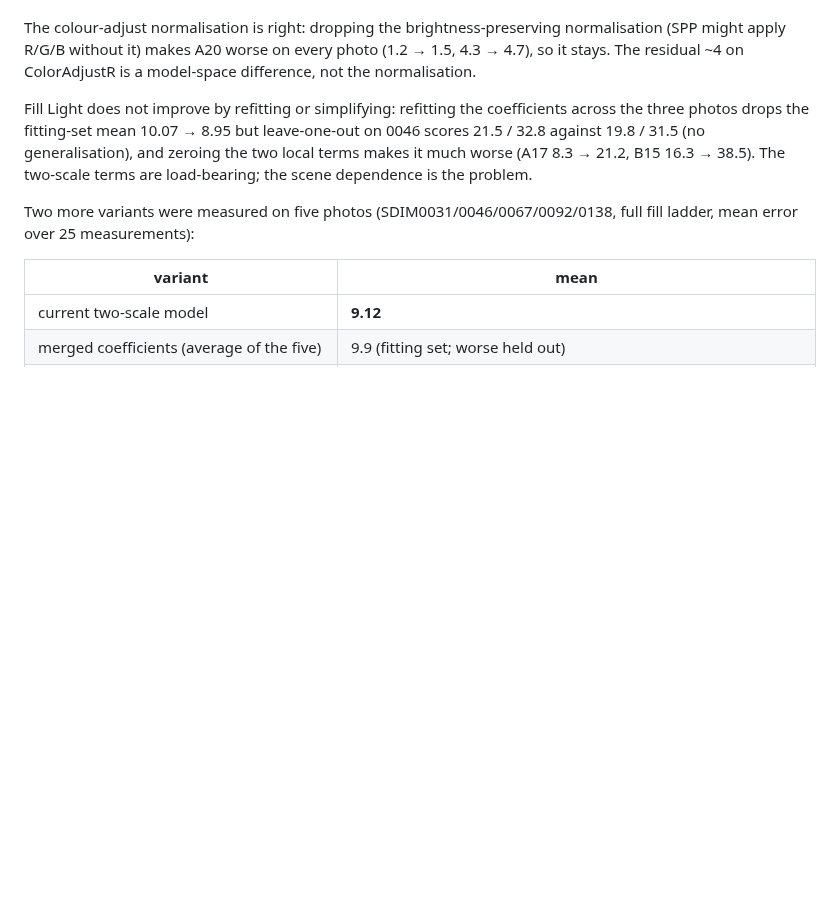
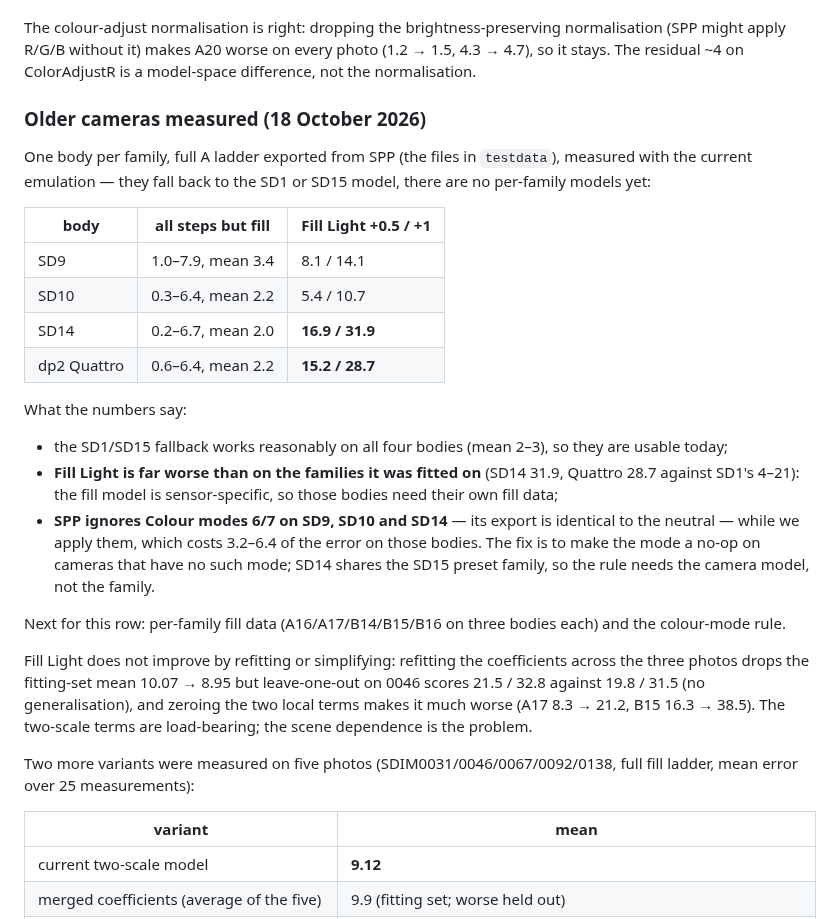
Before and after one commit to biopoetic/foveon-lab, a Markdown page: docs/accuracy-roadmap.md, the part around the change. GitHub-like rendering; blank space fills up the shorter version.

Commit message:
Docs: the older cameras are measured
One body per family (SD9, SD10, SD14, dp2 Quattro) exported from SPP
with the full A ladder and measured against the current emulation, which
falls back to the SD1/SD15 model: means 2.0-3.4, worst steps 6.4-7.9.
Fill Light is much worse than on the families it was fitted on (SD14
31.9, Quattro 28.7), and SPP ignores Colour modes 6/7 on SD9/SD10/SD14
while we apply them (3.2-6.4 of the error).

The manifest row moves from "decoded, not yet measured" to measured, and
the roadmap records the table, the two findings and the next steps.

```diff
--- a/docs/accuracy-roadmap.md
+++ b/docs/accuracy-roadmap.md
@@ -45,6 +45,32 @@ error here is 3.1–21.5 (SD1) and 2.7–12.6 (SD15).
 The colour-adjust normalisation is right: dropping the brightness-preserving normalisation (SPP
 might apply R/G/B without it) makes A20 worse on every photo (1.2 → 1.5, 4.3 → 4.7), so it stays.
 The residual ~4 on ColorAdjustR is a model-space difference, not the normalisation.
+
+### Older cameras measured (18 October 2026)
+
+One body per family, full A ladder exported from SPP (the files in `testdata`), measured with the
+current emulation — they fall back to the SD1 or SD15 model, there are no per-family models yet:
+
+| body | all steps but fill | Fill Light +0.5 / +1 |
+|---|---|---|
+| SD9 | 1.0–7.9, mean 3.4 | 8.1 / 14.1 |
+| SD10 | 0.3–6.4, mean 2.2 | 5.4 / 10.7 |
+| SD14 | 0.2–6.7, mean 2.0 | **16.9 / 31.9** |
+| dp2 Quattro | 0.6–6.4, mean 2.2 | **15.2 / 28.7** |
+
+What the numbers say:
+
+- the SD1/SD15 fallback works reasonably on all four bodies (mean 2–3), so they are usable today;
+- **Fill Light is far worse than on the families it was fitted on** (SD14 31.9, Quattro 28.7 against
+  SD1's 4–21): the fill model is sensor-specific, so those bodies need their own fill data;
+- **SPP ignores Colour modes 6/7 on SD9, SD10 and SD14** — its export is identical to the neutral —
+  while we apply them, which costs 3.2–6.4 of the error on those bodies. The fix is to make the
+  mode a no-op on cameras that have no such mode; SD14 shares the SD15 preset family, so the rule
+  needs the camera model, not the family.
+
+Next for this row: per-family fill data (A16/A17/B14/B15/B16 on three bodies each) and the
+colour-mode rule.
+
 
 Fill Light does not improve by refitting or simplifying: refitting the coefficients across the three
 photos drops the fitting-set mean 10.07 → 8.95 but leave-one-out on 0046 scores 21.5 / 32.8 against
```
Also changed, not shown: docs/MANIFEST.md (+1 -1 lines).
